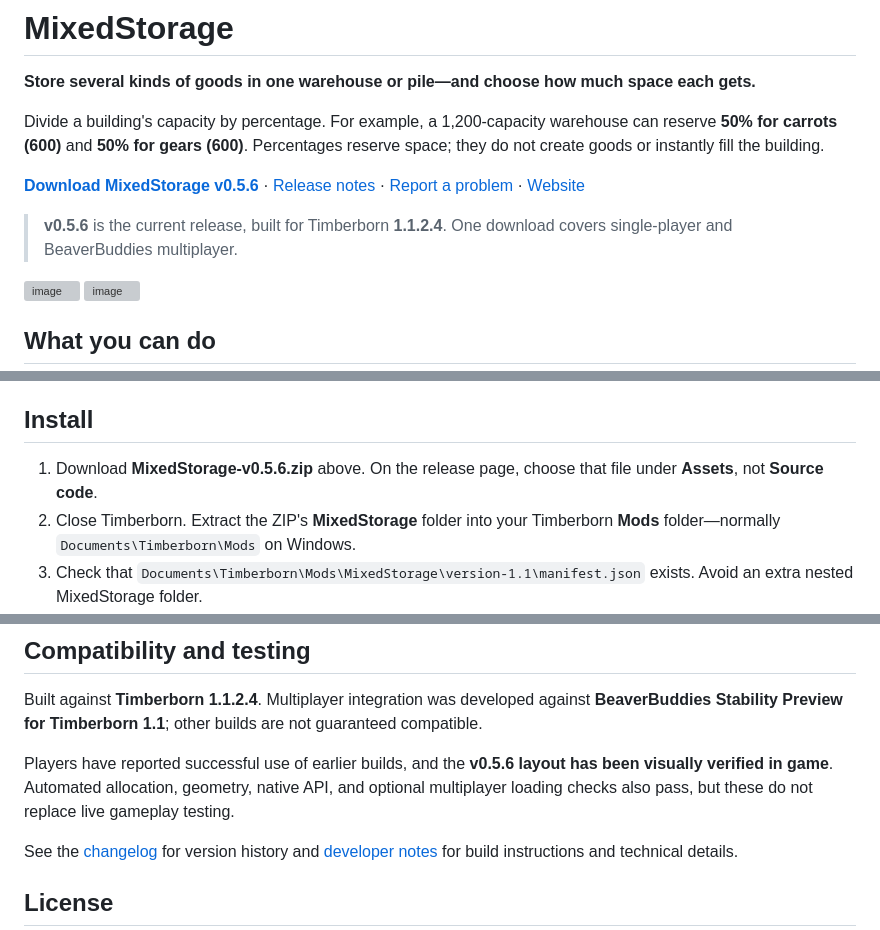
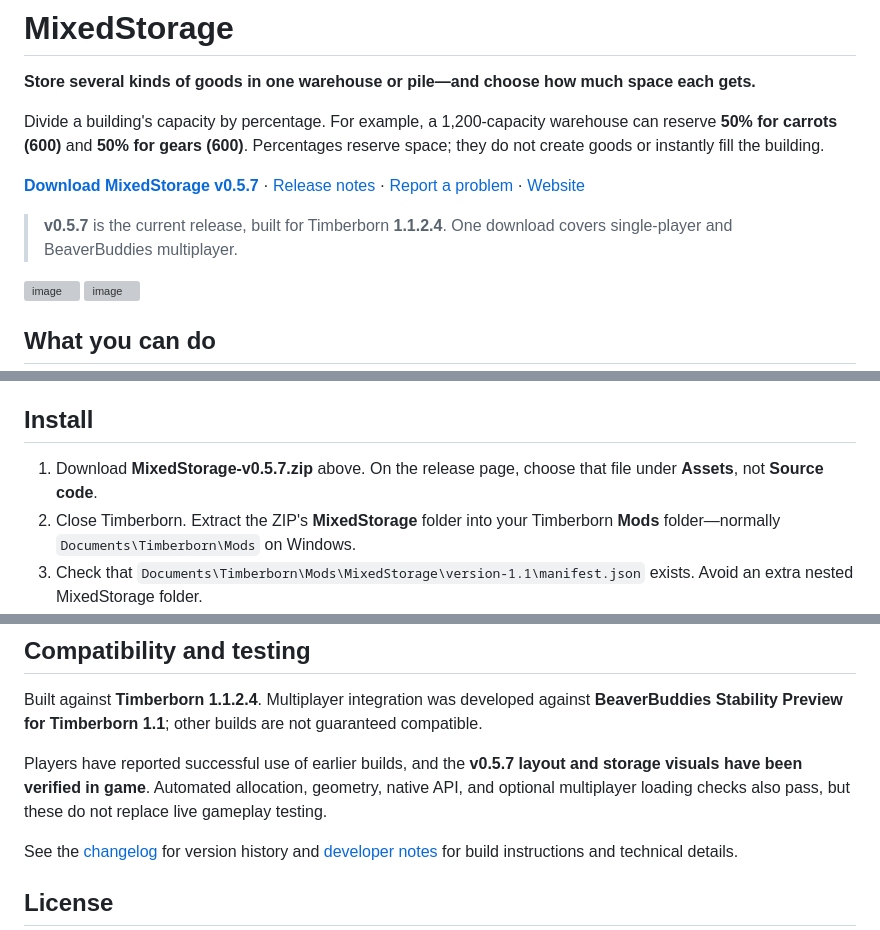
Before and after one commit to kramsey458/MixedStorage, a Markdown page: README.md, 3 parts joined by grey strips. Drawn GitHub-style; grey boxes are pictures that could not be loaded.

Commit message:
Update README now that v0.5.7 is the current release
Co-Authored-By: Claude Sonnet 5 <noreply@anthropic.com>

```diff
--- a/README.md
+++ b/README.md
@@ -4,9 +4,9 @@
 
 Divide a building's capacity by percentage. For example, a 1,200-capacity warehouse can reserve **50% for carrots (600)** and **50% for gears (600)**. Percentages reserve space; they do not create goods or instantly fill the building.
 
-**[Download MixedStorage v0.5.6](https://github.com/timbermods/MixedStorage/releases/download/v0.5.6/MixedStorage-v0.5.6.zip)** · [Release notes](https://github.com/timbermods/MixedStorage/releases/tag/v0.5.6) · [Report a problem](https://github.com/timbermods/MixedStorage/issues) · [Website](https://timbermods.github.io/MixedStorage/)
+**[Download MixedStorage v0.5.7](https://github.com/timbermods/MixedStorage/releases/download/v0.5.7/MixedStorage-v0.5.7.zip)** · [Release notes](https://github.com/timbermods/MixedStorage/releases/tag/v0.5.7) · [Report a problem](https://github.com/timbermods/MixedStorage/issues) · [Website](https://timbermods.github.io/MixedStorage/)
 
-> **v0.5.6** is the current release, built for Timberborn **1.1.2.4**. One download covers single-player and BeaverBuddies multiplayer.
+> **v0.5.7** is the current release, built for Timberborn **1.1.2.4**. One download covers single-player and BeaverBuddies multiplayer.
 
 <img width="625" height="1112" alt="image" src="https://github.com/user-attachments/assets/862e5c13-33a0-47ed-9515-9e2dffefe3a9" />
 
@@ -22,7 +22,7 @@ Divide a building's capacity by percentage. For example, a 1,200-capacity wareho
 
 ## Install
 
-1. Download **MixedStorage-v0.5.6.zip** above. On the release page, choose that file under **Assets**, not **Source code**.
+1. Download **MixedStorage-v0.5.7.zip** above. On the release page, choose that file under **Assets**, not **Source code**.
 2. Close Timberborn. Extract the ZIP's **MixedStorage** folder into your Timberborn **Mods** folder—normally `Documents\Timberborn\Mods` on Windows.
 3. Check that `Documents\Timberborn\Mods\MixedStorage\version-1.1\manifest.json` exists. Avoid an extra nested MixedStorage folder.
 4. Install **Harmony 2.4.1 or newer** if needed. Enable **Harmony** and **MixedStorage** in the game's mod manager, then restart when prompted.
@@ -96,7 +96,7 @@ Applied allocations synchronize through BeaverBuddies. Apply may briefly show a
 
 Built against **Timberborn 1.1.2.4**. Multiplayer integration was developed against **BeaverBuddies Stability Preview for Timberborn 1.1**; other builds are not guaranteed compatible.
 
-Players have reported successful use of earlier builds, and the **v0.5.6 layout has been visually verified in game**. Automated allocation, geometry, native API, and optional multiplayer loading checks also pass, but these do not replace live gameplay testing.
+Players have reported successful use of earlier builds, and the **v0.5.7 layout and storage visuals have been verified in game**. Automated allocation, geometry, native API, and optional multiplayer loading checks also pass, but these do not replace live gameplay testing.
 
 See the [changelog](CHANGELOG.md) for version history and [developer notes](docs/DEVELOPMENT.md) for build instructions and technical details.
 
```
